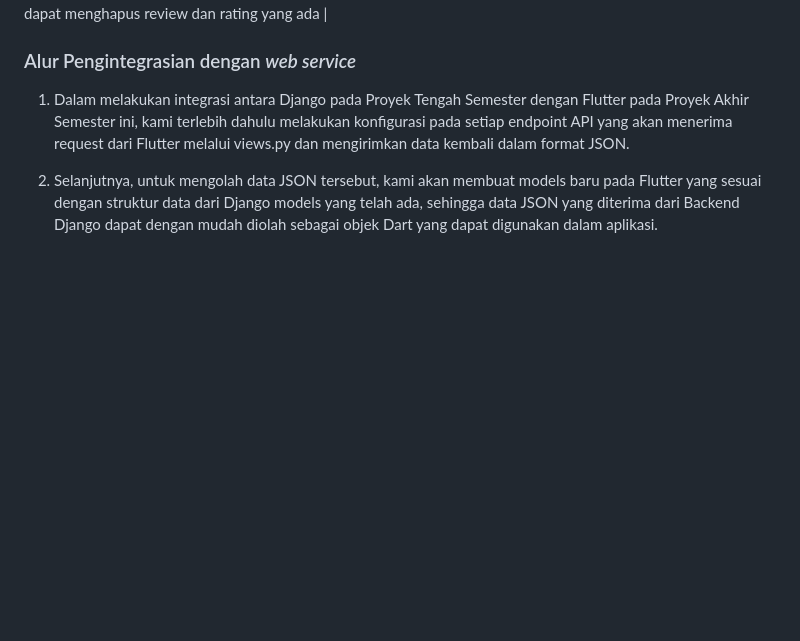
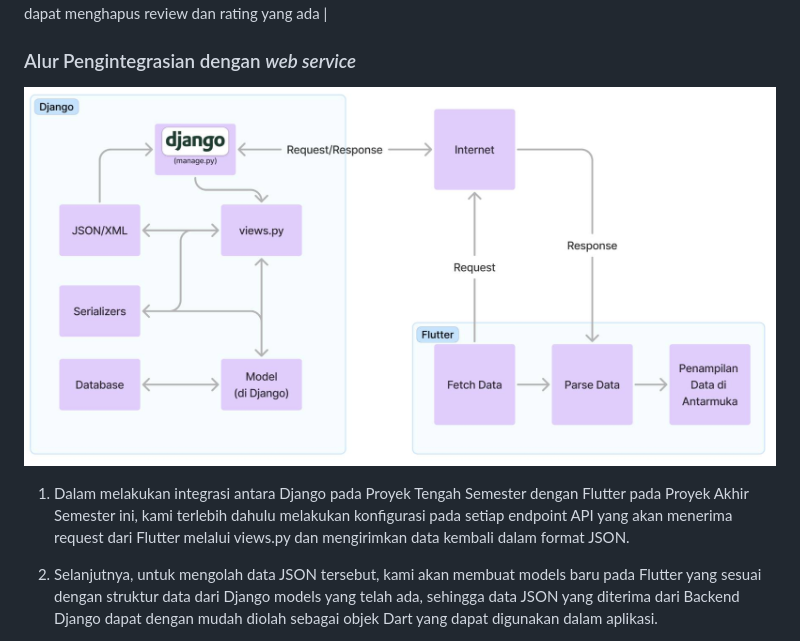
Before and after one commit to PBP-Ganjil-2024-2025-D12/BekasBerkelasMobile, a Markdown page: README.md, the part around the change. Drawn GitHub-style; pictures changed too: answer/AlurIntegrasi.jpg (added); blank space fills up the shorter version.

```diff
--- a/README.md
+++ b/README.md
@@ -39,6 +39,7 @@ Berikut adalah _role_ pengguna sesuai modul yang akan diimplementasikan.
 | **Review & Rating** | Pembeli dapat menambahkan review dan rating pada penjual mobil yang telah mereka beli | - | Admin dapat menghapus review dan rating yang ada |
 
 ### Alur Pengintegrasian dengan _web service_
+![](answer/AlurIntegrasi.jpg)
 1. Dalam melakukan integrasi antara Django pada Proyek Tengah Semester dengan Flutter pada Proyek Akhir Semester ini, kami terlebih dahulu melakukan konfigurasi pada setiap endpoint API yang akan menerima request dari Flutter melalui views.py dan mengirimkan data kembali dalam format JSON.
 
 2. Selanjutnya, untuk mengolah data JSON tersebut, kami akan membuat models baru pada Flutter yang sesuai dengan struktur data dari Django models yang telah ada, sehingga data JSON yang diterima dari Backend Django dapat dengan mudah diolah sebagai objek Dart yang dapat digunakan dalam aplikasi.
```
